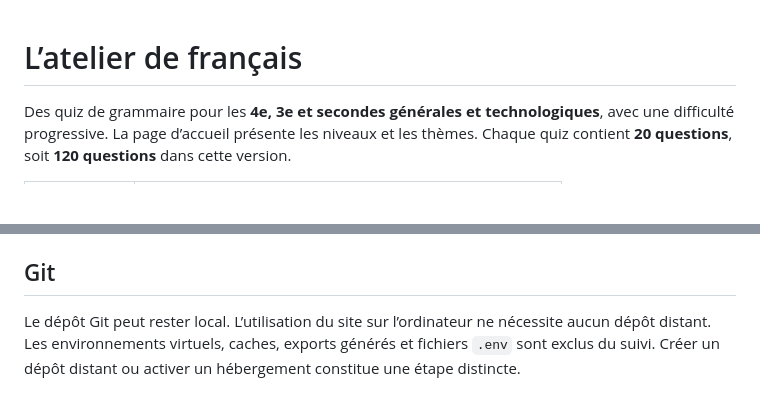
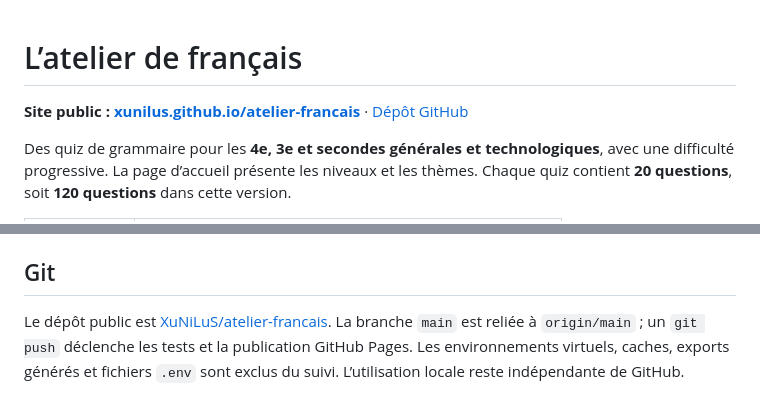
Before and after one commit to XuNiLuS/atelier-francais, a Markdown page: README.md, 2 parts joined by grey strips. Drawn GitHub-style; blank space fills up the shorter version.

Commit message:
Documenter le dépôt GitHub et l’adresse publique des quiz

```diff
--- a/README.md
+++ b/README.md
@@ -1,4 +1,6 @@
 # L’atelier de français
+
+**Site public : [xunilus.github.io/atelier-francais](https://xunilus.github.io/atelier-francais/)** · [Dépôt GitHub](https://github.com/XuNiLuS/atelier-francais)
 
 Des quiz de grammaire pour les **4e, 3e et secondes générales et technologiques**, avec une difficulté progressive. La page d’accueil présente les niveaux et les thèmes. Chaque quiz contient **20 questions**, soit **120 questions** dans cette version.
 
@@ -143,4 +145,4 @@ Ouvrir ensuite le site pour vérifier la navigation, une réponse correcte, une
 
 ## Git
 
-Le dépôt Git peut rester local. L’utilisation du site sur l’ordinateur ne nécessite aucun dépôt distant. Les environnements virtuels, caches, exports générés et fichiers `.env` sont exclus du suivi. Créer un dépôt distant ou activer un hébergement constitue une étape distincte.
+Le dépôt public est [XuNiLuS/atelier-francais](https://github.com/XuNiLuS/atelier-francais). La branche `main` est reliée à `origin/main` ; un `git push` déclenche les tests et la publication GitHub Pages. Les environnements virtuels, caches, exports générés et fichiers `.env` sont exclus du suivi. L’utilisation locale reste indépendante de GitHub.
```
Also changed, not shown: docs/DEPLOIEMENT.md (+4 -2 lines).
